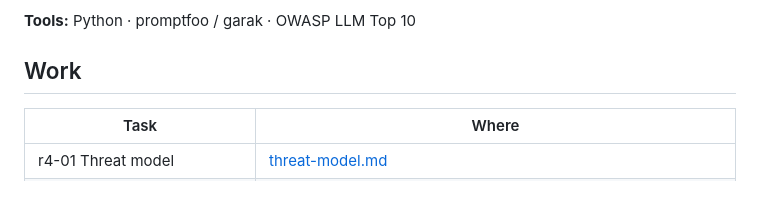
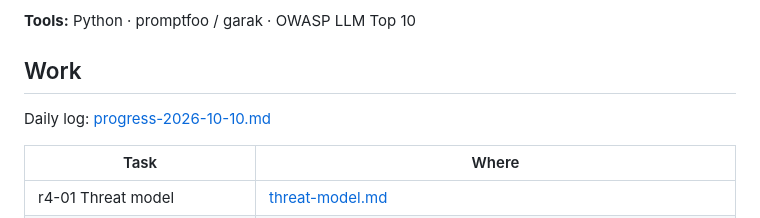
Before and after one commit to Lilvecp/nanfeng, a Markdown page: andy-villarroel/README.md, the part around the change. GitHub-like rendering; blank space fills up the shorter version.

Commit message:
docs(security): R4 progress log for Oct 10

```diff
--- a/andy-villarroel/README.md
+++ b/andy-villarroel/README.md
@@ -14,6 +14,8 @@
 **Tools:** Python · promptfoo / garak · OWASP LLM Top 10
 
 ## Work
+
+Daily log: [progress-2026-10-10.md](progress-2026-10-10.md)
 
 | Task | Where |
 |------|-------|
```
Also changed, not shown: andy-villarroel/progress-2026-10-10.md (added, +99 -0 lines).
